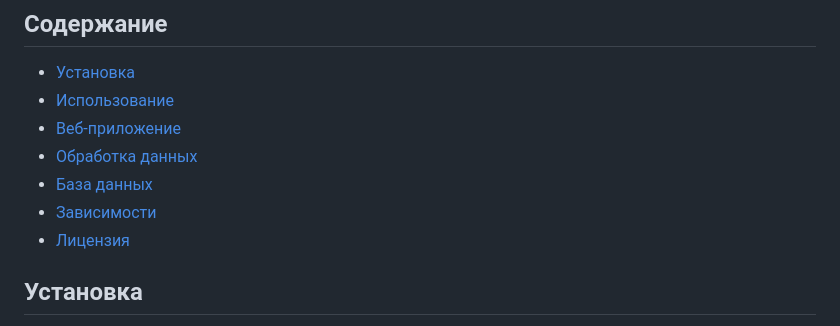
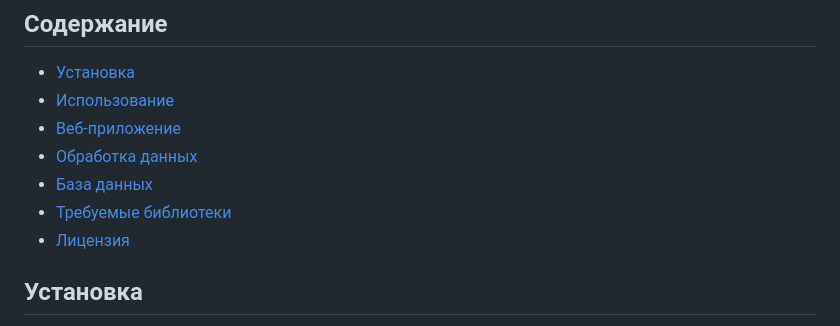
Before and after one commit to Rad2white/innopolis-predicting_machine_failure, a Markdown page: README.md, the part around the change. Drawn GitHub-style.

Commit message:
Update README.md
update link in README.md

```diff
--- a/README.md
+++ b/README.md
@@ -10,7 +10,7 @@
 - [Веб-приложение](#веб-приложение)
 - [Обработка данных](#обработка-данных)
 - [База данных](#база-данных)
-- [Зависимости](#зависимости)
+- [Требуемые библиотеки](#требуемые-библиотеки)
 - [Лицензия](#лицензия)
 
 ## Установка
```
